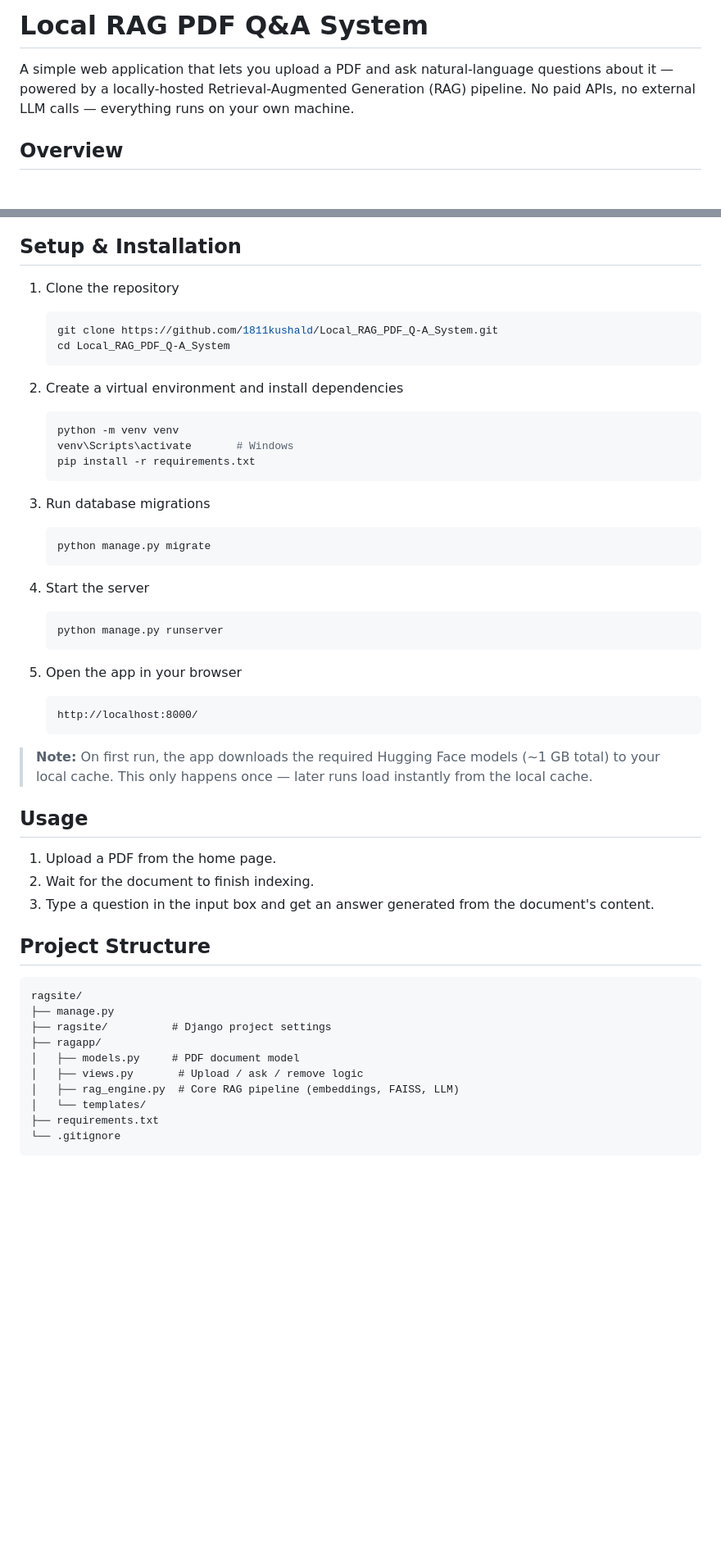
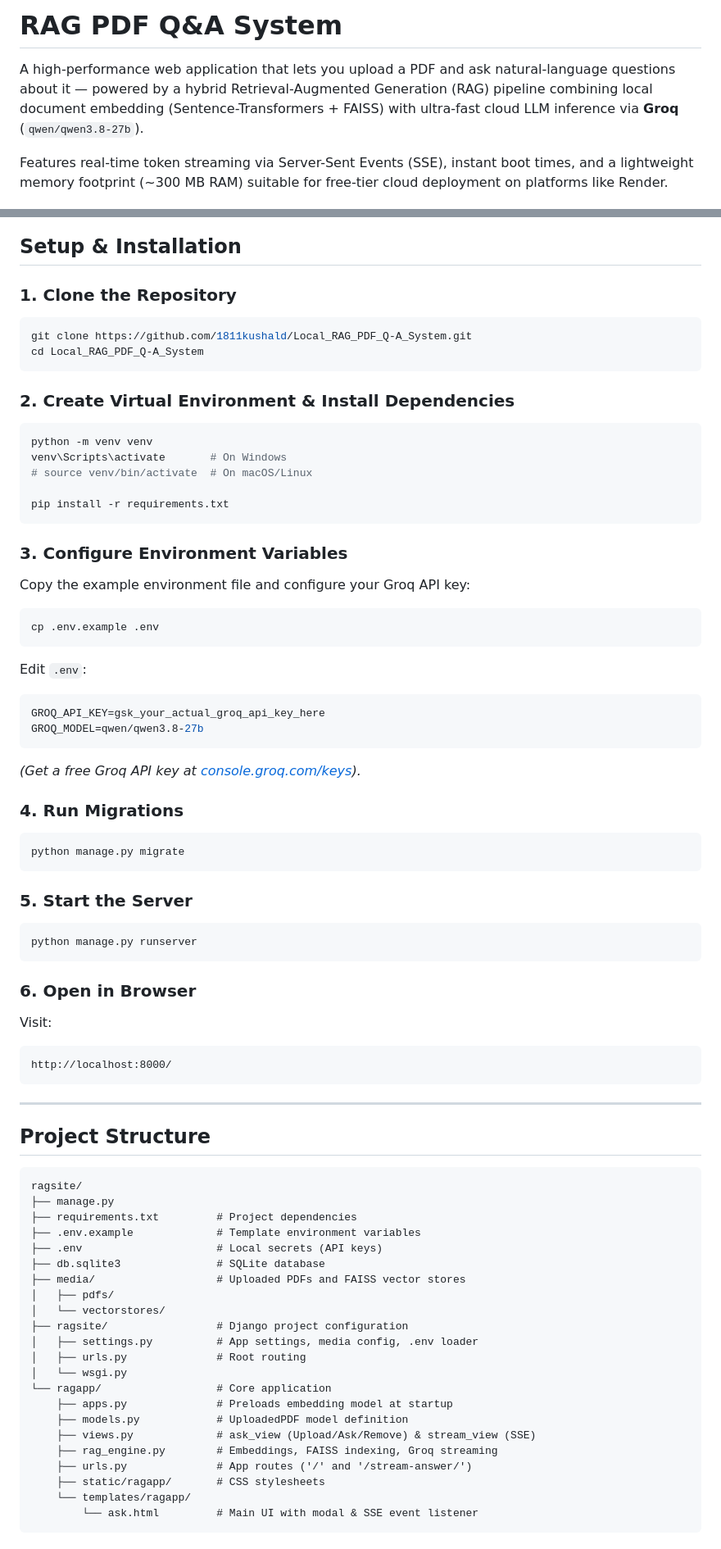
Before and after one commit to 1811kushald/Local_RAG_PDF_Q-A_System, a Markdown page: README.md, 2 parts joined by grey strips. Shown at 82% size. GitHub-like rendering; blank space fills up the shorter version.

Commit message:
Upadated the readme file

````diff
--- a/README.md
+++ b/README.md
@@ -1,6 +1,6 @@
-# Local RAG PDF Q&A System
+# RAG PDF Q&A System
 
-A simple web application that lets you upload a PDF and ask natural-language questions about it — powered by a locally-hosted Retrieval-Augmented Generation (RAG) pipeline. No paid APIs, no external LLM calls — everything runs on your own machine.
+A high-performance web application that lets you upload a PDF and ask natural-language questions about it — powered by a hybrid Retrieval-Augmented Generation (RAG) pipeline combining local document embedding (Sentence-Transformers + FAISS) with ultra-fast cloud LLM inference via **Groq** (`qwen/qwen3.8-27b`).
 
-## Overview
+Features real-time token streaming via Server-Sent Events (SSE), instant boot times, and a lightweight memory footprint (~300 MB RAM) suitable for free-tier cloud deployment on platforms like Render.
 
@@ -61,53 +101,74 @@ The heavy setup work (loading the PDF, chunking, embedding, indexing) happens on
 
 ## Setup & Installation
 
-1. Clone the repository
-   ```bash
-   git clone https://github.com/1811kushald/Local_RAG_PDF_Q-A_System.git
-   cd Local_RAG_PDF_Q-A_System
-   ```
+### 1. Clone the Repository
+```bash
+git clone https://github.com/1811kushald/Local_RAG_PDF_Q-A_System.git
+cd Local_RAG_PDF_Q-A_System
+```
 
-2. Create a virtual environment and install dependencies
-   ```bash
-   python -m venv venv
-   venv\Scripts\activate       # Windows
-   pip install -r requirements.txt
-   ```
+### 2. Create Virtual Environment & Install Dependencies
+```bash
+python -m venv venv
+venv\Scripts\activate       # On Windows
+# source venv/bin/activate  # On macOS/Linux
 
-3. Run database migrations
-   ```bash
-   python manage.py migrate
-   ```
+pip install -r requirements.txt
+```
 
-4. Start the server
-   ```bash
-   python manage.py runserver
-   ```
+### 3. Configure Environment Variables
+Copy the example environment file and configure your Groq API key:
+```bash
+cp .env.example .env
+```
+Edit `.env`:
+```env
+GROQ_API_KEY=gsk_your_actual_groq_api_key_here
+GROQ_MODEL=qwen/qwen3.8-27b
+```
+*(Get a free Groq API key at [console.groq.com/keys](https://console.groq.com/keys)).*
 
-5. Open the app in your browser
-   ```
-   http://localhost:8000/
-   ```
+### 4. Run Migrations
+```bash
+python manage.py migrate
+```
 
-> **Note:** On first run, the app downloads the required Hugging Face models (~1 GB total) to your local cache. This only happens once — later runs load instantly from the local cache.
+### 5. Start the Server
+```bash
+python manage.py runserver
+```
 
-## Usage
+### 6. Open in Browser
+Visit:
+```
+http://localhost:8000/
+```
 
-1. Upload a PDF from the home page.
-2. Wait for the document to finish indexing.
-3. Type a question in the input box and get an answer generated from the document's content.
+---
 
 ## Project Structure
 
 ```
 ragsite/
 ├── manage.py
-├── ragsite/          # Django project settings
-├── ragapp/
-│   ├── models.py     # PDF document model
-│   ├── views.py       # Upload / ask / remove logic
-│   ├── rag_engine.py  # Core RAG pipeline (embeddings, FAISS, LLM)
-│   └── templates/
-├── requirements.txt
-└── .gitignore
+├── requirements.txt         # Project dependencies
+├── .env.example             # Template environment variables
+├── .env                     # Local secrets (API keys)
+├── db.sqlite3               # SQLite database
+├── media/                   # Uploaded PDFs and FAISS vector stores
+│   ├── pdfs/
+│   └── vectorstores/
+├── ragsite/                 # Django project configuration
+│   ├── settings.py          # App settings, media config, .env loader
+│   ├── urls.py              # Root routing
+│   └── wsgi.py
+└── ragapp/                  # Core application
+    ├── apps.py              # Preloads embedding model at startup
+    ├── models.py            # UploadedPDF model definition
+    ├── views.py             # ask_view (Upload/Ask/Remove) & stream_view (SSE)
+    ├── rag_engine.py        # Embeddings, FAISS indexing, Groq streaming
+    ├── urls.py              # App routes ('/' and '/stream-answer/')
+    ├── static/ragapp/       # CSS stylesheets
+    └── templates/ragapp/
+        └── ask.html         # Main UI with modal & SSE event listener
 ```
````
Also changed, not shown: other parts of README.md (+106 -47 lines).
